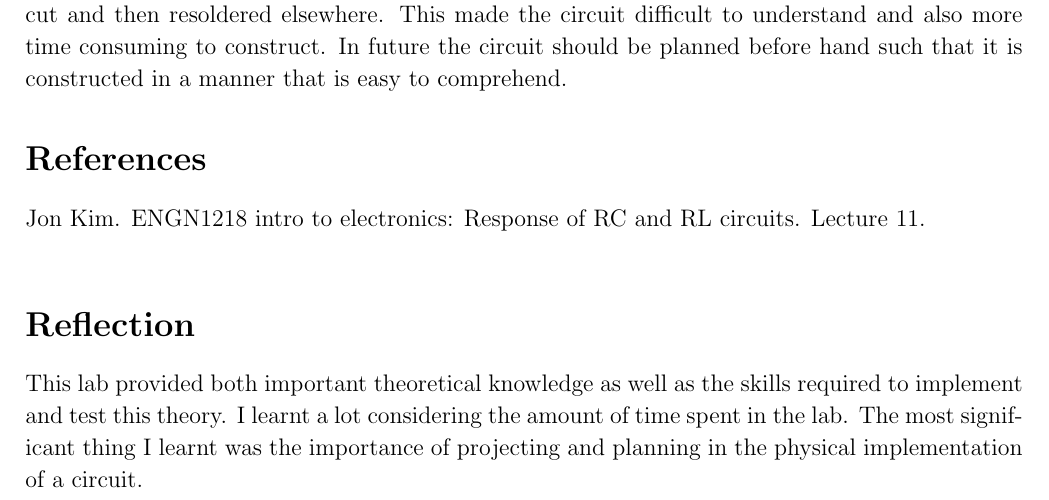
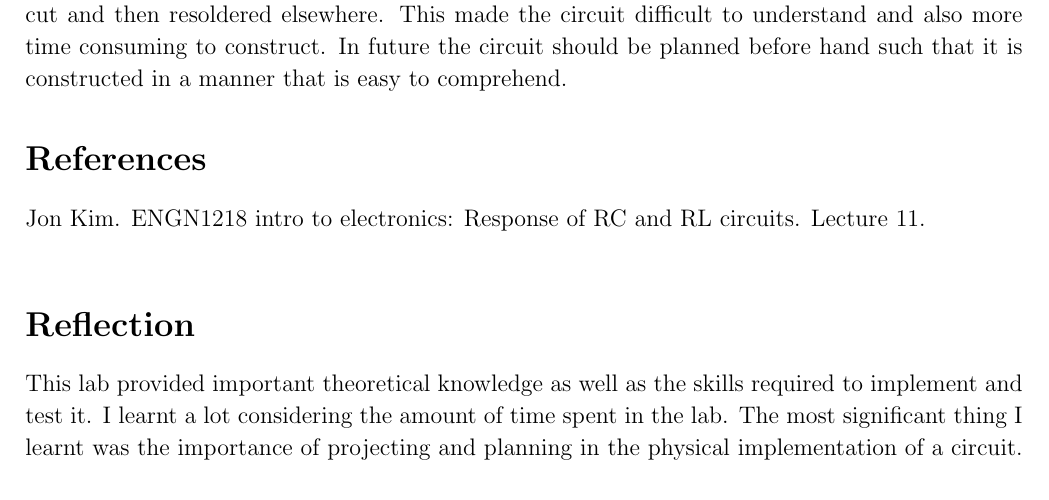
Before and after one commit to Kempf/rectifier, a LaTeX paper (report.tex): part of page 7 of 7, cut so that both start at the same text. Compiled offline with pdfLaTeX.

Commit message:
Fixed reflection

```diff
--- a/report.tex
+++ b/report.tex
@@ -233,5 +233,5 @@ The two methods for predicting the output of the rectifier circuit were shown to
 Despite functioning as expected, the circuit itself was not planned to incorporate changes like the addition of components such as the regulator and the extra capacitor. Consequently, it was difficult to connect some components to the required nodes and as a result extra wires had to be used to perform these connections. Furthermore, some already soldered connections had to be cut and then resoldered elsewhere. This made the circuit difficult to understand and also more time consuming to construct. In future the circuit should be planned before hand such that it is constructed in a manner that is easy to comprehend.
 \bibliography{report}
 \section*{Reflection}
-This lab provided both important theoretical knowledge as well as the skills required to implement and test this theory. I learnt a lot considering the amount of time spent in the lab. The most significant thing I learnt was the importance of projecting and planning in the physical implementation of a circuit.
+This lab provided important theoretical knowledge as well as the skills required to implement and test it. I learnt a lot considering the amount of time spent in the lab. The most significant thing I learnt was the importance of projecting and planning in the physical implementation of a circuit.
 \end{document}
```
